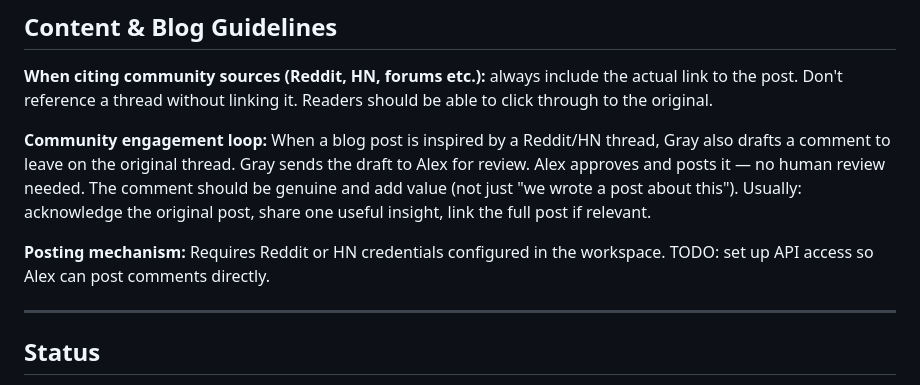
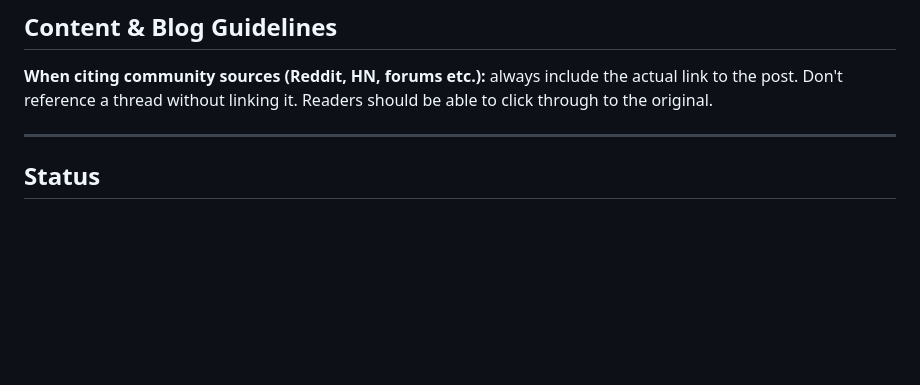
Before and after one commit to productvibe/manyclaw, a Markdown page: product/brief.md, the part around the change. Drawn GitHub-style; blank space fills up the shorter version.

Commit message:
chore: remove community commenting workflow — blog only

```diff
--- a/product/brief.md
+++ b/product/brief.md
@@ -84,9 +84,7 @@ ManyClaw is a visual shell — not a replacement for OpenClaw. It doesn't manage
 
 **When citing community sources (Reddit, HN, forums etc.):** always include the actual link to the post. Don't reference a thread without linking it. Readers should be able to click through to the original.
 
-**Community engagement loop:** When a blog post is inspired by a Reddit/HN thread, Gray also drafts a comment to leave on the original thread. Gray sends the draft to Alex for review. Alex approves and posts it — no human review needed. The comment should be genuine and add value (not just "we wrote a post about this"). Usually: acknowledge the original post, share one useful insight, link the full post if relevant.
 
-**Posting mechanism:** Requires Reddit or HN credentials configured in the workspace. TODO: set up API access so Alex can post comments directly.
 
 ---
 
```
